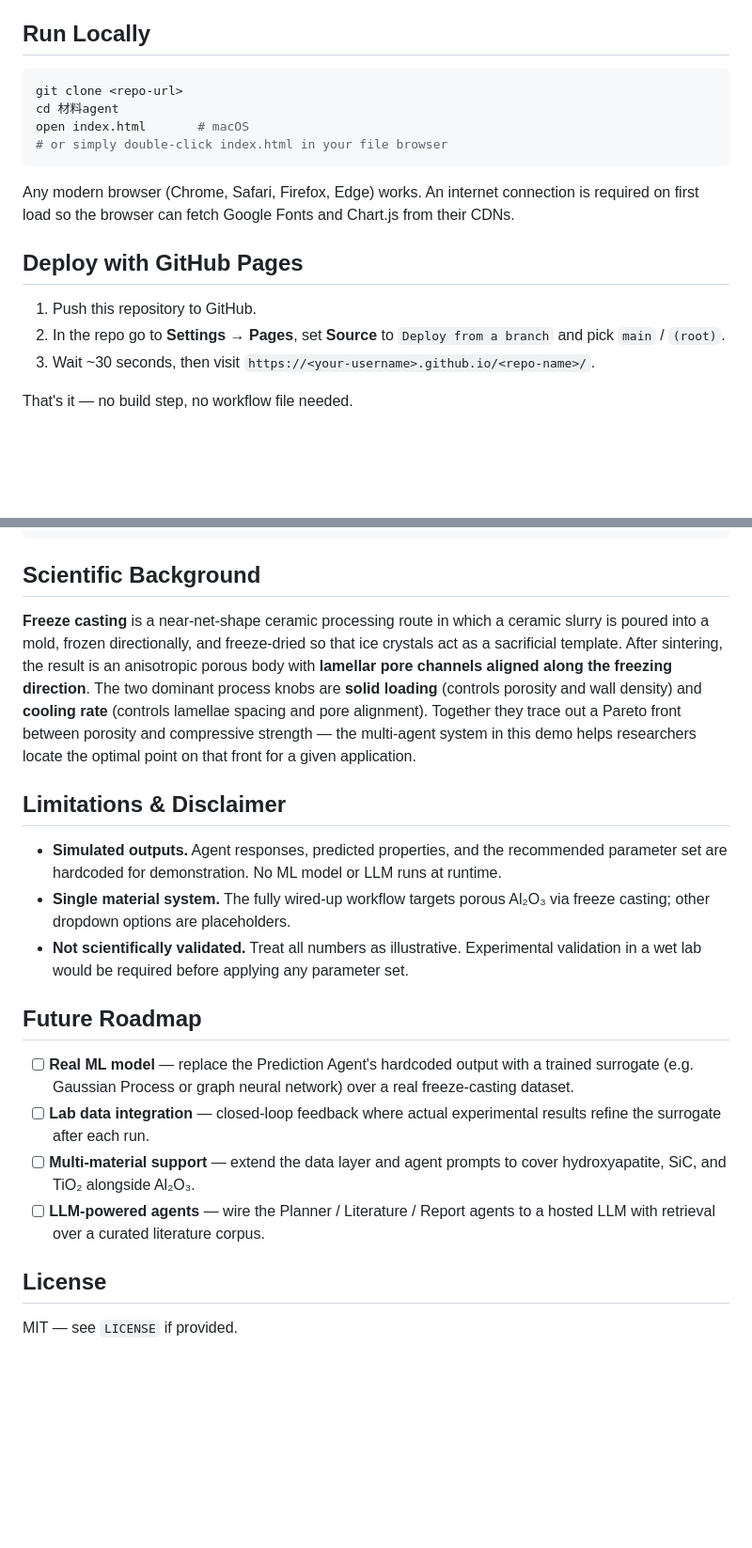
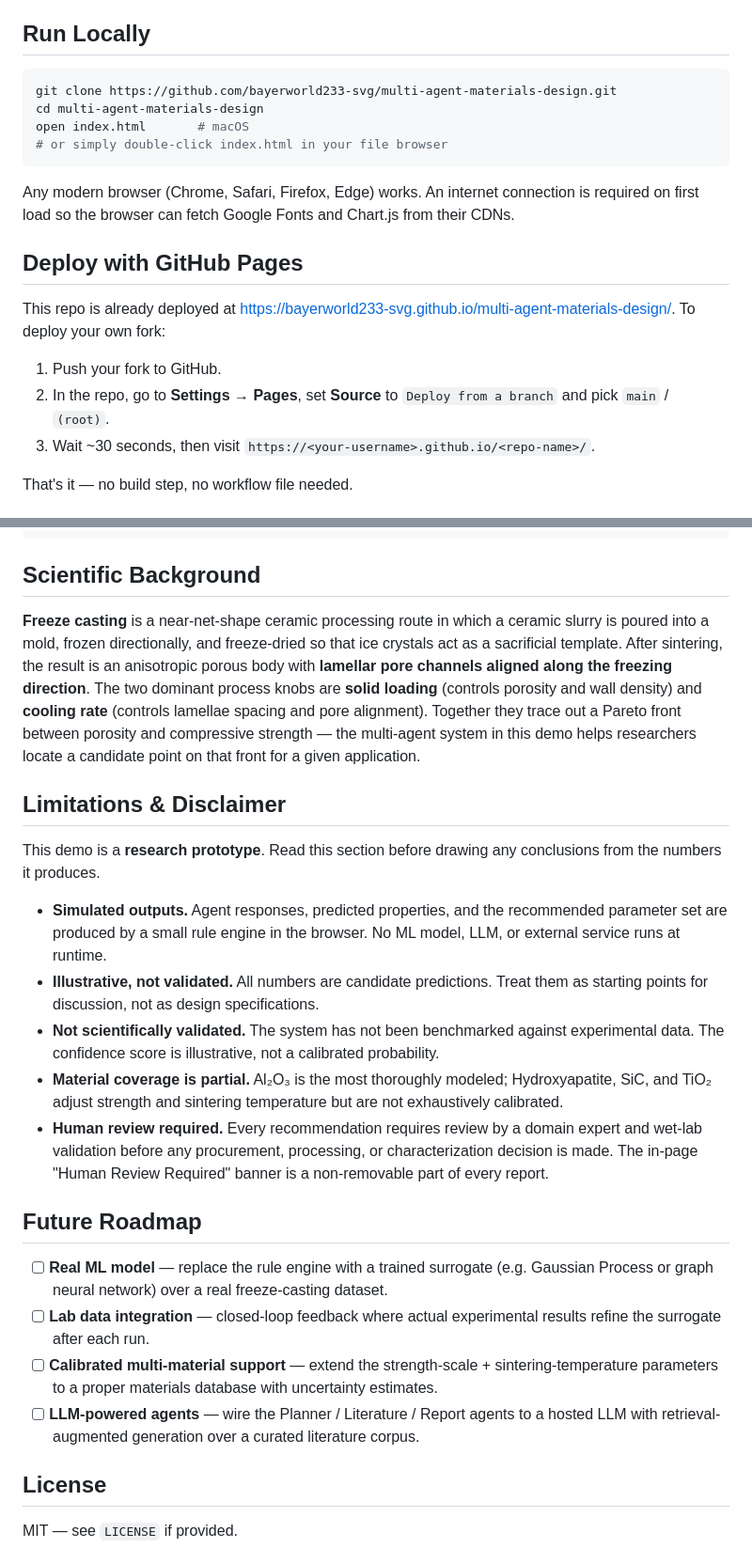
Before and after one commit to bayerworld233-svg/multi-agent-materials-design, a Markdown page: README.md, 2 parts joined by grey strips. Shown at 94% size. Drawn GitHub-style; blank space fills up the shorter version.

````diff
--- a/README.md
+++ b/README.md
@@ -52,8 +64,8 @@ No bundler, no framework, no backend, no API keys.
 ## Run Locally
 
 ```bash
-git clone <repo-url>
-cd 材料agent
+git clone https://github.com/bayerworld233-svg/multi-agent-materials-design.git
+cd multi-agent-materials-design
 open index.html       # macOS
 # or simply double-click index.html in your file browser
 ```
@@ -62,8 +74,10 @@ Any modern browser (Chrome, Safari, Firefox, Edge) works. An internet connection
 
 ## Deploy with GitHub Pages
 
-1. Push this repository to GitHub.
-2. In the repo go to **Settings → Pages**, set **Source** to `Deploy from a branch` and pick `main` / `(root)`.
+This repo is already deployed at https://bayerworld233-svg.github.io/multi-agent-materials-design/. To deploy your own fork:
+
+1. Push your fork to GitHub.
+2. In the repo, go to **Settings → Pages**, set **Source** to `Deploy from a branch` and pick `main` / `(root)`.
 3. Wait ~30 seconds, then visit `https://<your-username>.github.io/<repo-name>/`.
 
 That's it — no build step, no workflow file needed.
@@ -82,20 +96,24 @@ That's it — no build step, no workflow file needed.
 
 ## Scientific Background
 
-**Freeze casting** is a near-net-shape ceramic processing route in which a ceramic slurry is poured into a mold, frozen directionally, and freeze-dried so that ice crystals act as a sacrificial template. After sintering, the result is an anisotropic porous body with **lamellar pore channels aligned along the freezing direction**. The two dominant process knobs are **solid loading** (controls porosity and wall density) and **cooling rate** (controls lamellae spacing and pore alignment). Together they trace out a Pareto front between porosity and compressive strength — the multi-agent system in this demo helps researchers locate the optimal point on that front for a given application.
+**Freeze casting** is a near-net-shape ceramic processing route in which a ceramic slurry is poured into a mold, frozen directionally, and freeze-dried so that ice crystals act as a sacrificial template. After sintering, the result is an anisotropic porous body with **lamellar pore channels aligned along the freezing direction**. The two dominant process knobs are **solid loading** (controls porosity and wall density) and **cooling rate** (controls lamellae spacing and pore alignment). Together they trace out a Pareto front between porosity and compressive strength — the multi-agent system in this demo helps researchers locate a candidate point on that front for a given application.
 
 ## Limitations & Disclaimer
 
-- **Simulated outputs.** Agent responses, predicted properties, and the recommended parameter set are hardcoded for demonstration. No ML model or LLM runs at runtime.
-- **Single material system.** The fully wired-up workflow targets porous Al₂O₃ via freeze casting; other dropdown options are placeholders.
-- **Not scientifically validated.** Treat all numbers as illustrative. Experimental validation in a wet lab would be required before applying any parameter set.
+This demo is a **research prototype**. Read this section before drawing any conclusions from the numbers it produces.
+
+- **Simulated outputs.** Agent responses, predicted properties, and the recommended parameter set are produced by a small rule engine in the browser. No ML model, LLM, or external service runs at runtime.
+- **Illustrative, not validated.** All numbers are candidate predictions. Treat them as starting points for discussion, not as design specifications.
+- **Not scientifically validated.** The system has not been benchmarked against experimental data. The confidence score is illustrative, not a calibrated probability.
+- **Material coverage is partial.** Al₂O₃ is the most thoroughly modeled; Hydroxyapatite, SiC, and TiO₂ adjust strength and sintering temperature but are not exhaustively calibrated.
+- **Human review required.** Every recommendation requires review by a domain expert and wet-lab validation before any procurement, processing, or characterization decision is made. The in-page "Human Review Required" banner is a non-removable part of every report.
 
 ## Future Roadmap
 
-- [ ] **Real ML model** — replace the Prediction Agent's hardcoded output with a trained surrogate (e.g. Gaussian Process or graph neural network) over a real freeze-casting dataset.
+- [ ] **Real ML model** — replace the rule engine with a trained surrogate (e.g. Gaussian Process or graph neural network) over a real freeze-casting dataset.
 - [ ] **Lab data integration** — closed-loop feedback where actual experimental results refine the surrogate after each run.
-- [ ] **Multi-material support** — extend the data layer and agent prompts to cover hydroxyapatite, SiC, and TiO₂ alongside Al₂O₃.
-- [ ] **LLM-powered agents** — wire the Planner / Literature / Report agents to a hosted LLM with retrieval over a curated literature corpus.
+- [ ] **Calibrated multi-material support** — extend the strength-scale + sintering-temperature parameters to a proper materials database with uncertainty estimates.
+- [ ] **LLM-powered agents** — wire the Planner / Literature / Report agents to a hosted LLM with retrieval-augmented generation over a curated literature corpus.
 
 ## License
 
````
Also changed, not shown: other parts of README.md (+34 -22 lines).
